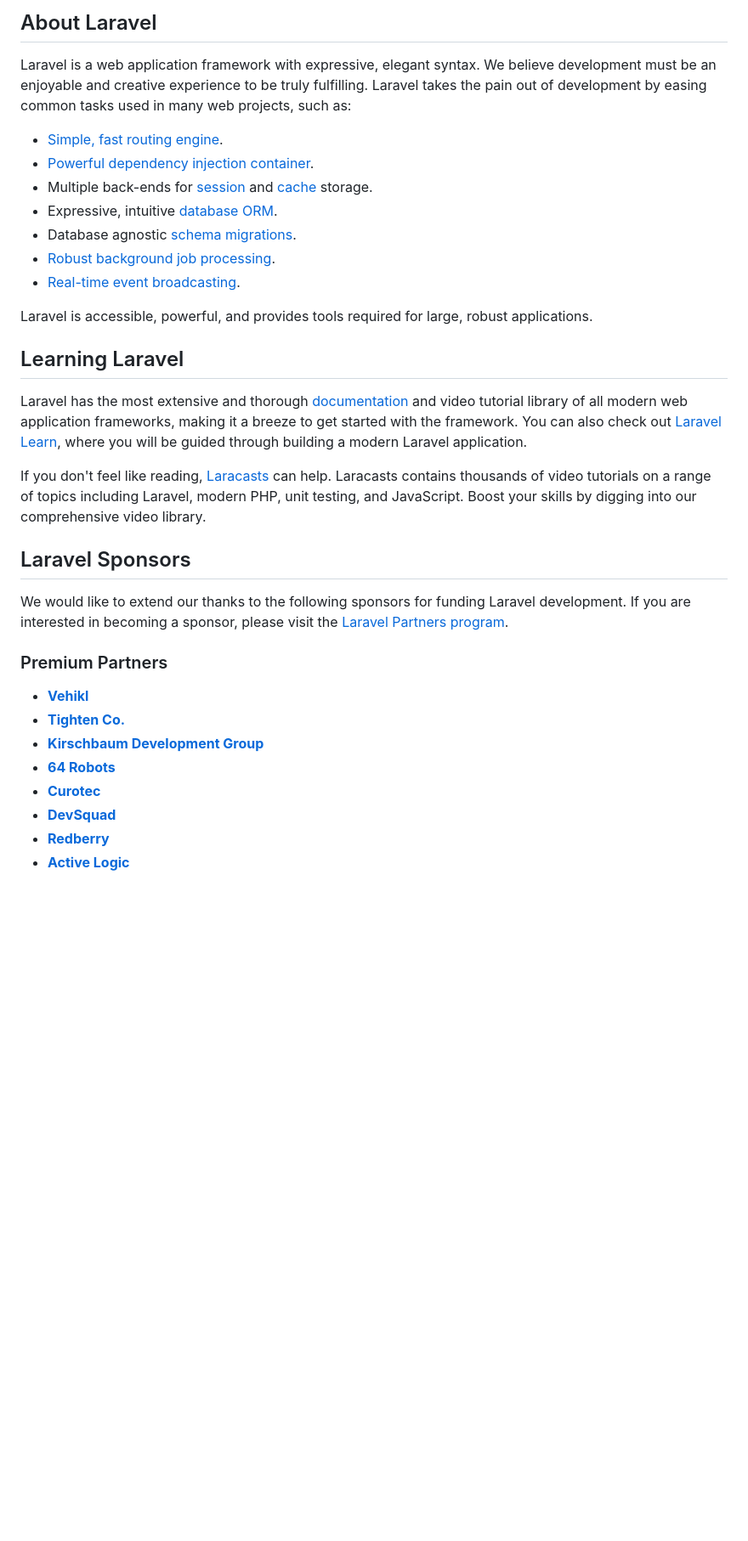
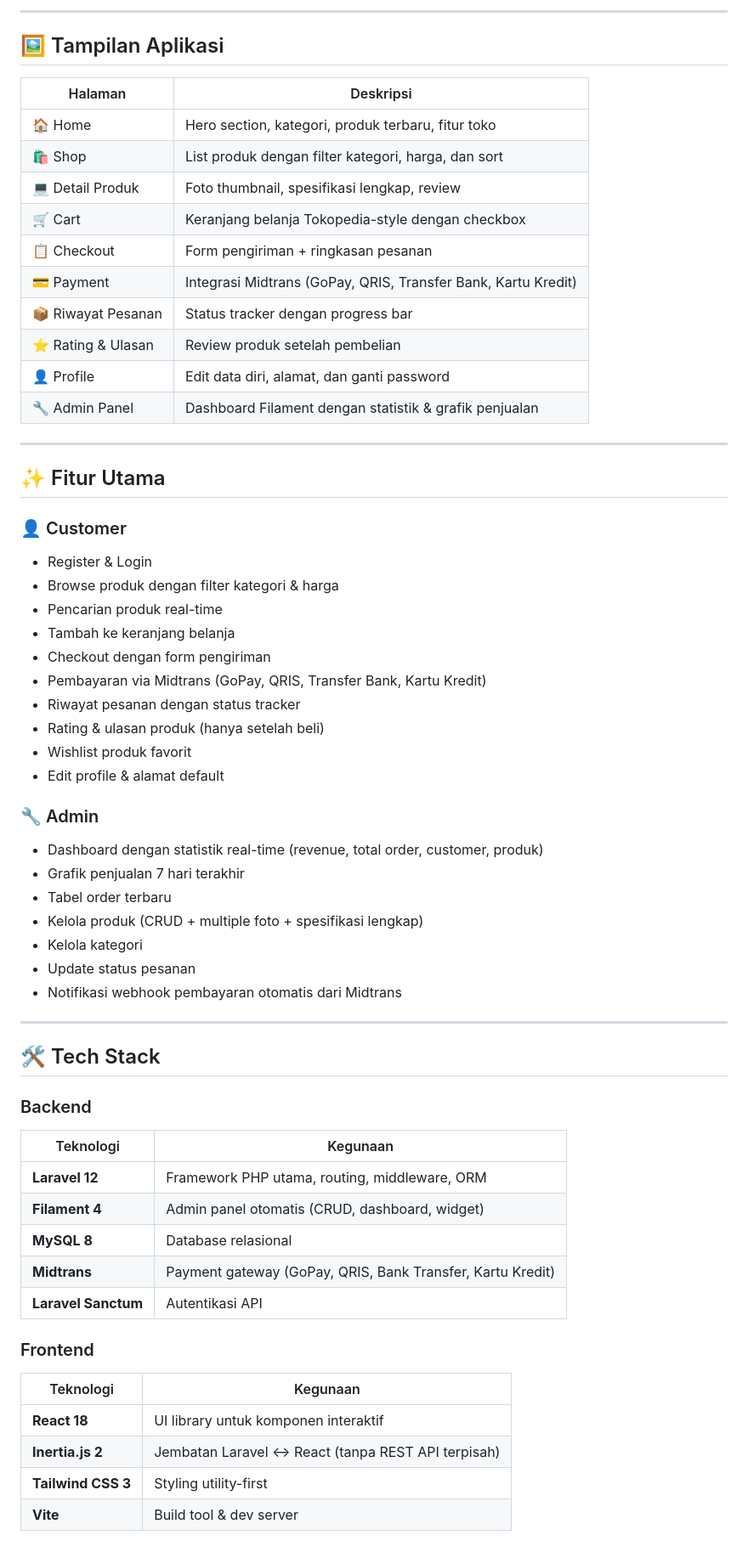
Before and after one commit to Manfarisi/laptopStore, a Markdown page: README.md, the part around one of its changes. Shown at 85% size. GitHub-like rendering; blank space fills up the shorter version.

Commit message:
Enhance README with project details and installation steps
Added detailed project description, features, installation instructions, and developer information to README.

```diff
--- a/README.md
+++ b/README.md
@@ -9,36 +16,64 @@
 
-## About Laravel
+---
 
-Laravel is a web application framework with expressive, elegant syntax. We believe development must be an enjoyable and creative experience to be truly fulfilling. Laravel takes the pain out of development by easing common tasks used in many web projects, such as:
+## 🖼️ Tampilan Aplikasi
 
-- [Simple, fast routing engine](https://laravel.com/docs/routing).
-- [Powerful dependency injection container](https://laravel.com/docs/container).
-- Multiple back-ends for [session](https://laravel.com/docs/session) and [cache](https://laravel.com/docs/cache) storage.
-- Expressive, intuitive [database ORM](https://laravel.com/docs/eloquent).
-- Database agnostic [schema migrations](https://laravel.com/docs/migrations).
-- [Robust background job processing](https://laravel.com/docs/queues).
-- [Real-time event broadcasting](https://laravel.com/docs/broadcasting).
+| Halaman | Deskripsi |
+|---|---|
+| 🏠 Home | Hero section, kategori, produk terbaru, fitur toko |
+| 🛍️ Shop | List produk dengan filter kategori, harga, dan sort |
+| 💻 Detail Produk | Foto thumbnail, spesifikasi lengkap, review |
+| 🛒 Cart | Keranjang belanja Tokopedia-style dengan checkbox |
+| 📋 Checkout | Form pengiriman + ringkasan pesanan |
+| 💳 Payment | Integrasi Midtrans (GoPay, QRIS, Transfer Bank, Kartu Kredit) |
+| 📦 Riwayat Pesanan | Status tracker dengan progress bar |
+| ⭐ Rating & Ulasan | Review produk setelah pembelian |
+| 👤 Profile | Edit data diri, alamat, dan ganti password |
+| 🔧 Admin Panel | Dashboard Filament dengan statistik & grafik penjualan |
 
-Laravel is accessible, powerful, and provides tools required for large, robust applications.
+---
 
-## Learning Laravel
+## ✨ Fitur Utama
 
-Laravel has the most extensive and thorough [documentation](https://laravel.com/docs) and video tutorial library of all modern web application frameworks, making it a breeze to get started with the framework. You can also check out [Laravel Learn](https://laravel.com/learn), where you will be guided through building a modern Laravel application.
+### 👤 Customer
+- Register & Login
+- Browse produk dengan filter kategori & harga
+- Pencarian produk real-time
+- Tambah ke keranjang belanja
+- Checkout dengan form pengiriman
+- Pembayaran via Midtrans (GoPay, QRIS, Transfer Bank, Kartu Kredit)
+- Riwayat pesanan dengan status tracker
+- Rating & ulasan produk (hanya setelah beli)
+- Wishlist produk favorit
+- Edit profile & alamat default
 
-If you don't feel like reading, [Laracasts](https://laracasts.com) can help. Laracasts contains thousands of video tutorials on a range of topics including Laravel, modern PHP, unit testing, and JavaScript. Boost your skills by digging into our comprehensive video library.
+### 🔧 Admin
+- Dashboard dengan statistik real-time (revenue, total order, customer, produk)
+- Grafik penjualan 7 hari terakhir
+- Tabel order terbaru
+- Kelola produk (CRUD + multiple foto + spesifikasi lengkap)
+- Kelola kategori
+- Update status pesanan
+- Notifikasi webhook pembayaran otomatis dari Midtrans
 
-## Laravel Sponsors
+---
 
-We would like to extend our thanks to the following sponsors for funding Laravel development. If you are interested in becoming a sponsor, please visit the [Laravel Partners program](https://partners.laravel.com).
+## 🛠️ Tech Stack
 
-### Premium Partners
+### Backend
+| Teknologi | Kegunaan |
+|---|---|
+| **Laravel 12** | Framework PHP utama, routing, middleware, ORM |
+| **Filament 4** | Admin panel otomatis (CRUD, dashboard, widget) |
+| **MySQL 8** | Database relasional |
+| **Midtrans** | Payment gateway (GoPay, QRIS, Bank Transfer, Kartu Kredit) |
+| **Laravel Sanctum** | Autentikasi API |
 
-- **[Vehikl](https://vehikl.com)**
-- **[Tighten Co.](https://tighten.co)**
-- **[Kirschbaum Development Group](https://kirschbaumdevelopment.com)**
-- **[64 Robots](https://64robots.com)**
-- **[Curotec](https://www.curotec.com/services/technologies/laravel)**
-- **[DevSquad](https://devsquad.com/hire-laravel-developers)**
-- **[Redberry](https://redberry.international/laravel-development)**
-- **[Active Logic](https://activelogic.com)**
+### Frontend
+| Teknologi | Kegunaan |
+|---|---|
+| **React 18** | UI library untuk komponen interaktif |
+| **Inertia.js 2** | Jembatan Laravel ↔ React (tanpa REST API terpisah) |
+| **Tailwind CSS 3** | Styling utility-first |
+| **Vite** | Build tool & dev server |
 
```
Also changed, not shown: other parts of README.md (+177 -15 lines).
